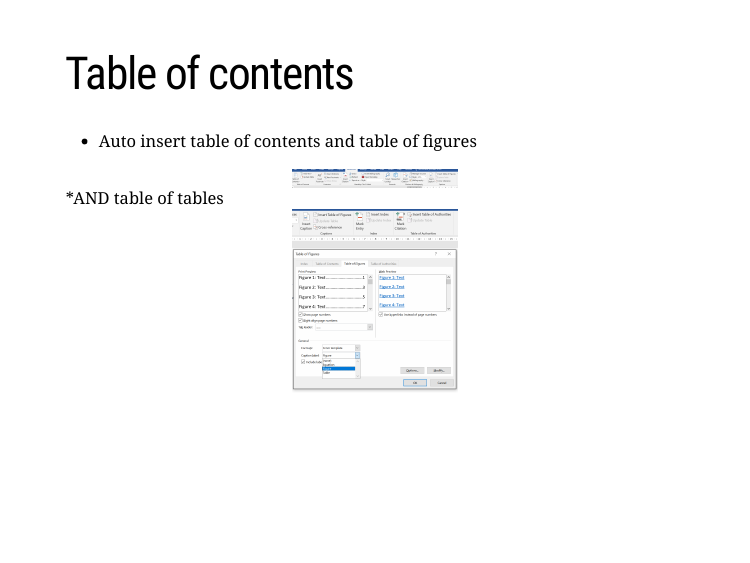
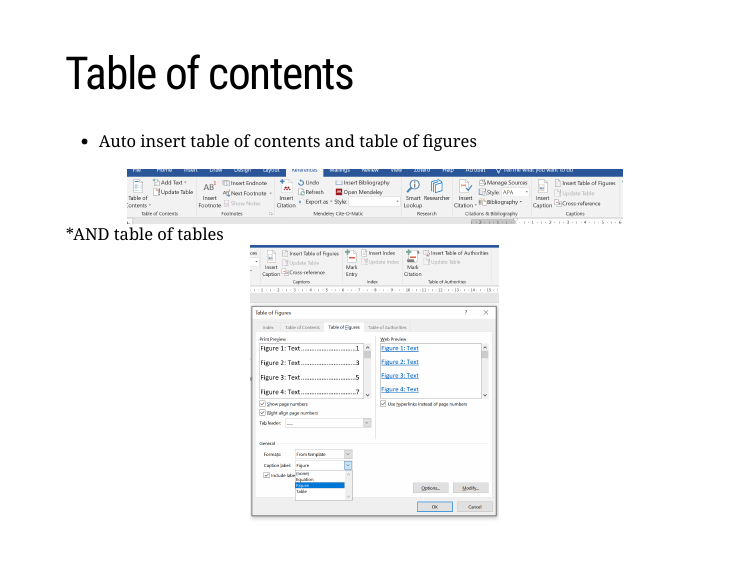
Before and after one commit to andrewmaclachlan/CASAdissertation-thesis-study, an R Markdown document (index.Rmd): page 25 of 46. The pictures show the slides in the output file index.html that the author committed with the source; the slides are laid out offline by our stand-in for remark.js, each with all of its steps uncovered, in fonts that may differ from those the slides ask for, and without slide numbers, shadows or browser add-ons; a font, style sheet, LaTeX package, included part or bibliography that could not be used is replaced or left out.

Commit message:
table of contents

````diff
--- a/index.Rmd
+++ b/index.Rmd
@@ -498,12 +498,12 @@ knitr::include_graphics('img/cross-reference.png')
 
 * Auto insert table of contents and table of figures
 
-```{r echo=FALSE, out.width = "200pt", fig.align='center'}
+```{r echo=FALSE, out.width = "600pt", fig.align='center'}
 knitr::include_graphics('img/table_of_contents.PNG')
 ```
 *AND table of tables
 
-```{r echo=FALSE, out.width = "200pt", fig.align='center'}
+```{r echo=FALSE, out.width = "300pt", fig.align='center'}
 knitr::include_graphics('img/table_of_tables.PNG')
 ```
 
````
Also changed, not shown: index.html.
